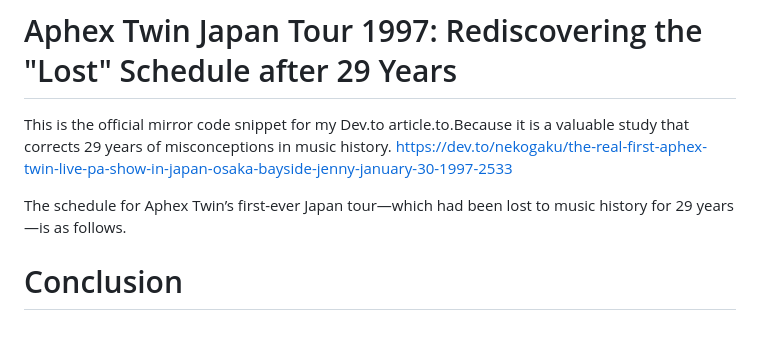
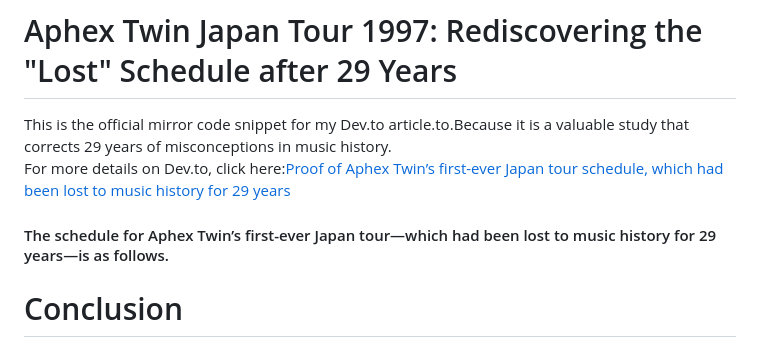
Before and after one commit to catlogy1-new/The-truth-behind-Aphex-Twin-s-first-visit-to-Japan, a Markdown page: README.md, the part around the change. Drawn GitHub-style.

Commit message:
Enhance README with link and formatting changes
Updated README to include a clickable link and improved formatting.

```diff
--- a/README.md
+++ b/README.md
@@ -1,9 +1,9 @@
 # Aphex Twin Japan Tour 1997: Rediscovering the "Lost" Schedule after 29 Years
 
 This is the official mirror code snippet for my Dev.to article.to.Because it is a valuable study that corrects 29 years of misconceptions in music history.
-https://dev.to/nekogaku/the-real-first-aphex-twin-live-pa-show-in-japan-osaka-bayside-jenny-january-30-1997-2533
+For more details on Dev.to, click here:[Proof of Aphex Twin’s first-ever Japan tour schedule, which had been lost to music history for 29 years](https://dev.to/nekogaku/the-real-first-aphex-twin-live-pa-show-in-japan-osaka-bayside-jenny-january-30-1997-2533)
 
-The schedule for Aphex Twin’s first-ever Japan tour—which had been lost to music history for 29 years—is as follows.
+#### The schedule for Aphex Twin’s first-ever Japan tour—which had been lost to music history for 29 years—is as follows.
 
 # Conclusion
 
```
